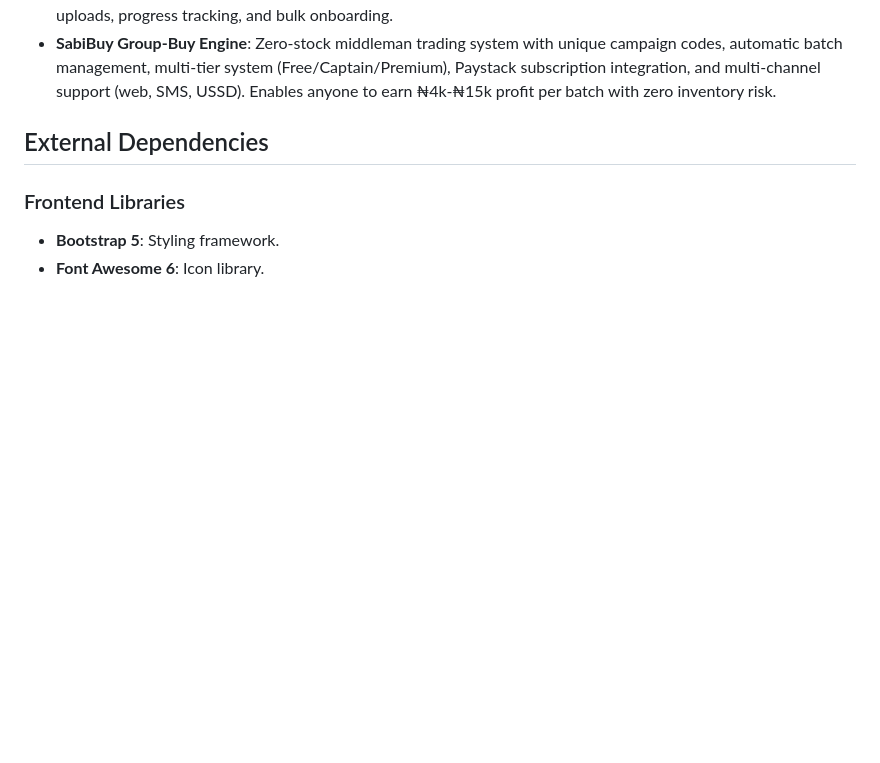
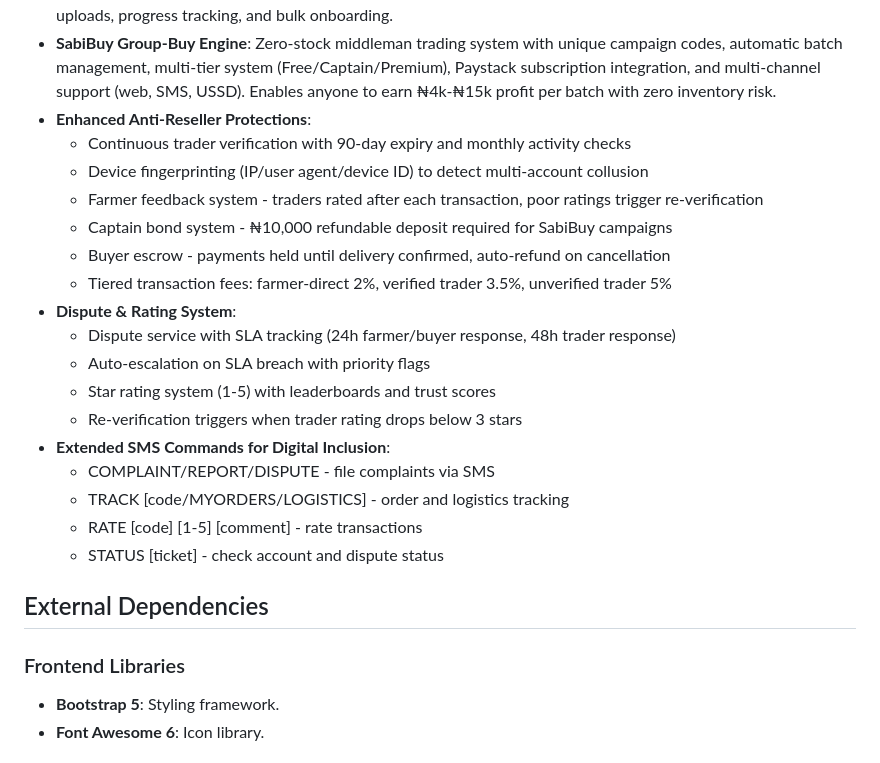
Before and after one commit to LamiKols/Tradoja, a Markdown page: replit.md, the part around the change. GitHub-like rendering; blank space fills up the shorter version.

Commit message:
Add enhanced anti-reseller protections and dispute resolution features
Update replit.md to document new anti-reseller protections, dispute resolution system, and extended SMS commands.

Replit-Commit-Author: Agent
Replit-Commit-Session-Id: 9e247449-a8c3-407c-bdbc-56912b82d312
Replit-Commit-Checkpoint-Type: full_checkpoint
Replit-Commit-Event-Id: 27483345-c362-404d-bd6f-070ba85dee29
Replit-Commit-Screenshot-Url: https://storage.googleapis.com/screenshot-production-us-central1/3318dc41-dff8-459c-aa89-3c5076b2c33c/9e247449-a8c3-407c-bdbc-56912b82d312/3uFw02e

```diff
--- a/replit.md
+++ b/replit.md
@@ -62,6 +62,23 @@ Preferred communication style: Simple, everyday language.
 - **Monetization Features**: Paystack integration for transaction fees, logistics fees, subscriptions, and payment analytics.
 - **Universal Onboarding Workflow**: Multi-role registration (farmer, aggregator, transport, etc.) with document uploads, progress tracking, and bulk onboarding.
 - **SabiBuy Group-Buy Engine**: Zero-stock middleman trading system with unique campaign codes, automatic batch management, multi-tier system (Free/Captain/Premium), Paystack subscription integration, and multi-channel support (web, SMS, USSD). Enables anyone to earn ₦4k-₦15k profit per batch with zero inventory risk.
+- **Enhanced Anti-Reseller Protections**:
+  - Continuous trader verification with 90-day expiry and monthly activity checks
+  - Device fingerprinting (IP/user agent/device ID) to detect multi-account collusion
+  - Farmer feedback system - traders rated after each transaction, poor ratings trigger re-verification
+  - Captain bond system - ₦10,000 refundable deposit required for SabiBuy campaigns
+  - Buyer escrow - payments held until delivery confirmed, auto-refund on cancellation
+  - Tiered transaction fees: farmer-direct 2%, verified trader 3.5%, unverified trader 5%
+- **Dispute & Rating System**:
+  - Dispute service with SLA tracking (24h farmer/buyer response, 48h trader response)
+  - Auto-escalation on SLA breach with priority flags
+  - Star rating system (1-5) with leaderboards and trust scores
+  - Re-verification triggers when trader rating drops below 3 stars
+- **Extended SMS Commands for Digital Inclusion**:
+  - COMPLAINT/REPORT/DISPUTE - file complaints via SMS
+  - TRACK [code/MYORDERS/LOGISTICS] - order and logistics tracking
+  - RATE [code] [1-5] [comment] - rate transactions
+  - STATUS [ticket] - check account and dispute status
 
 ## External Dependencies
 
```
